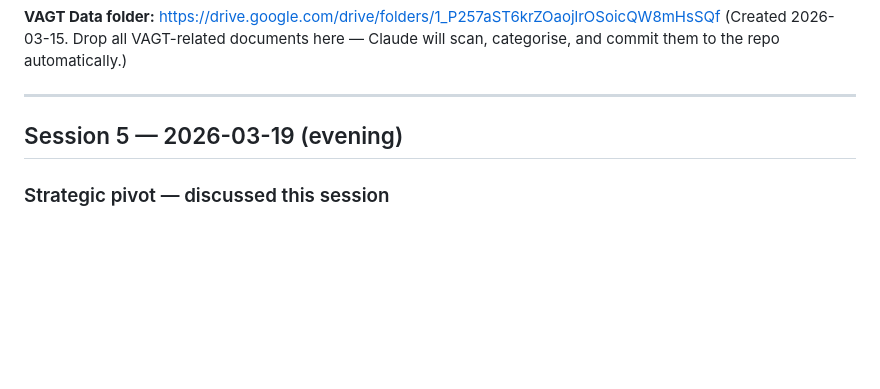
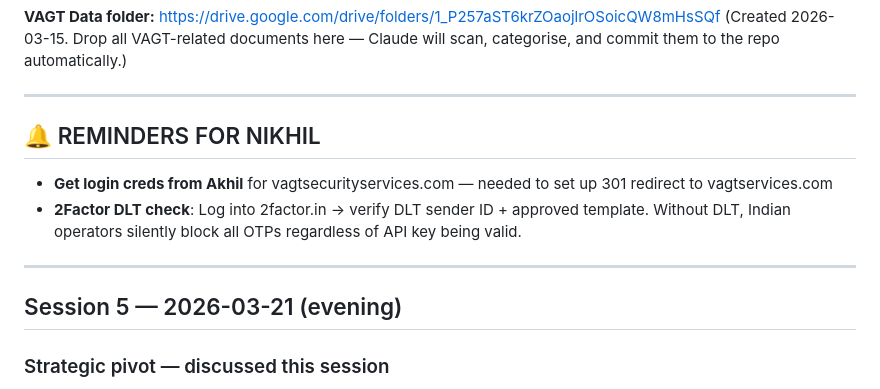
Before and after one commit to nikhiljha3105/vagt-website-2026, a Markdown page: handoff-for-mike.md, the part around one of its changes. Drawn GitHub-style; blank space fills up the shorter version.

Commit message:
docs: reminders — Akhil/old domain creds, 2Factor DLT check

```diff
--- a/handoff-for-mike.md
+++ b/handoff-for-mike.md
@@ -10,7 +10,13 @@
 
 ---
 
-## Session 5 — 2026-03-19 (evening)
+## 🔔 REMINDERS FOR NIKHIL
+- **Get login creds from Akhil** for vagtsecurityservices.com — needed to set up 301 redirect to vagtservices.com
+- **2Factor DLT check**: Log into 2factor.in → verify DLT sender ID + approved template. Without DLT, Indian operators silently block all OTPs regardless of API key being valid.
+
+---
+
+## Session 5 — 2026-03-21 (evening)
 
 ### Strategic pivot — discussed this session
 
```
Also changed, not shown: other parts of handoff-for-mike.md (+1 -1 lines).
